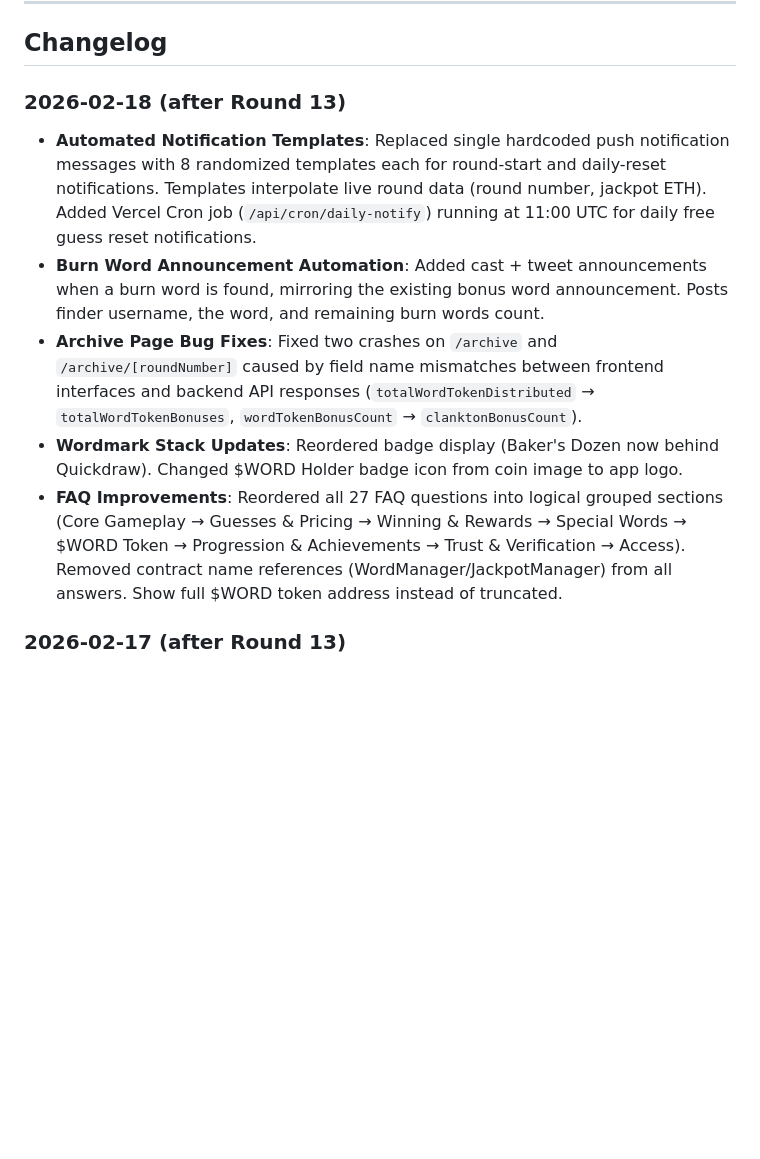
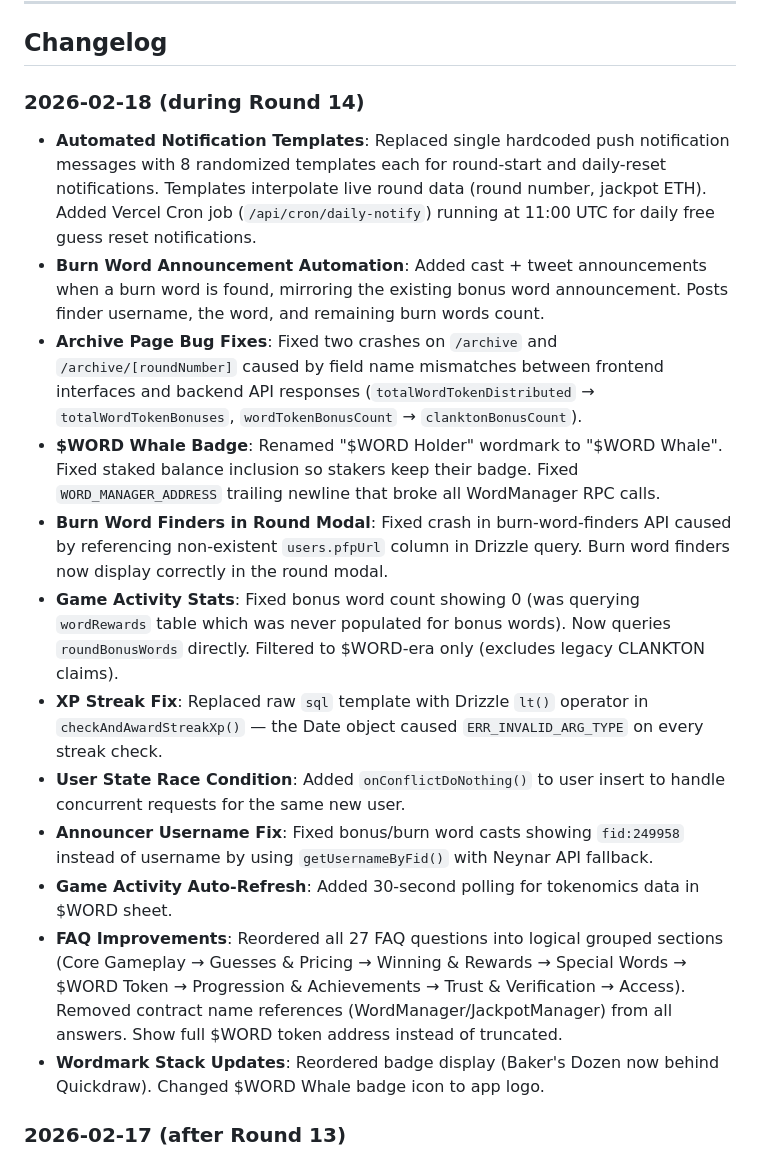
Before and after one commit to starl3xx/lets-have-a-word, a Markdown page: README.md, the part around the change. Drawn GitHub-style; blank space fills up the shorter version.

```diff
--- a/README.md
+++ b/README.md
@@ -209,13 +209,20 @@ NEXT_PUBLIC_PRELAUNCH_MODE=1      # Routes all traffic to /splash
 
 ## Changelog
 
-### 2026-02-18 (after Round 13)
+### 2026-02-18 (during Round 14)
 
 - **Automated Notification Templates**: Replaced single hardcoded push notification messages with 8 randomized templates each for round-start and daily-reset notifications. Templates interpolate live round data (round number, jackpot ETH). Added Vercel Cron job (`/api/cron/daily-notify`) running at 11:00 UTC for daily free guess reset notifications.
 - **Burn Word Announcement Automation**: Added cast + tweet announcements when a burn word is found, mirroring the existing bonus word announcement. Posts finder username, the word, and remaining burn words count.
 - **Archive Page Bug Fixes**: Fixed two crashes on `/archive` and `/archive/[roundNumber]` caused by field name mismatches between frontend interfaces and backend API responses (`totalWordTokenDistributed` → `totalWordTokenBonuses`, `wordTokenBonusCount` → `clanktonBonusCount`).
-- **Wordmark Stack Updates**: Reordered badge display (Baker's Dozen now behind Quickdraw). Changed $WORD Holder badge icon from coin image to app logo.
+- **$WORD Whale Badge**: Renamed "$WORD Holder" wordmark to "$WORD Whale". Fixed staked balance inclusion so stakers keep their badge. Fixed `WORD_MANAGER_ADDRESS` trailing newline that broke all WordManager RPC calls.
+- **Burn Word Finders in Round Modal**: Fixed crash in burn-word-finders API caused by referencing non-existent `users.pfpUrl` column in Drizzle query. Burn word finders now display correctly in the round modal.
+- **Game Activity Stats**: Fixed bonus word count showing 0 (was querying `wordRewards` table which was never populated for bonus words). Now queries `roundBonusWords` directly. Filtered to $WORD-era only (excludes legacy CLANKTON claims).
+- **XP Streak Fix**: Replaced raw `sql` template with Drizzle `lt()` operator in `checkAndAwardStreakXp()` — the Date object caused `ERR_INVALID_ARG_TYPE` on every streak check.
+- **User State Race Condition**: Added `onConflictDoNothing()` to user insert to handle concurrent requests for the same new user.
+- **Announcer Username Fix**: Fixed bonus/burn word casts showing `fid:249958` instead of username by using `getUsernameByFid()` with Neynar API fallback.
+- **Game Activity Auto-Refresh**: Added 30-second polling for tokenomics data in $WORD sheet.
 - **FAQ Improvements**: Reordered all 27 FAQ questions into logical grouped sections (Core Gameplay → Guesses & Pricing → Winning & Rewards → Special Words → $WORD Token → Progression & Achievements → Trust & Verification → Access). Removed contract name references (WordManager/JackpotManager) from all answers. Show full $WORD token address instead of truncated.
+- **Wordmark Stack Updates**: Reordered badge display (Baker's Dozen now behind Quickdraw). Changed $WORD Whale badge icon to app logo.
 
 ### 2026-02-17 (after Round 13)
 
```
Also changed, not shown: GAME_DOCUMENTATION.md (+36 -67 lines).
